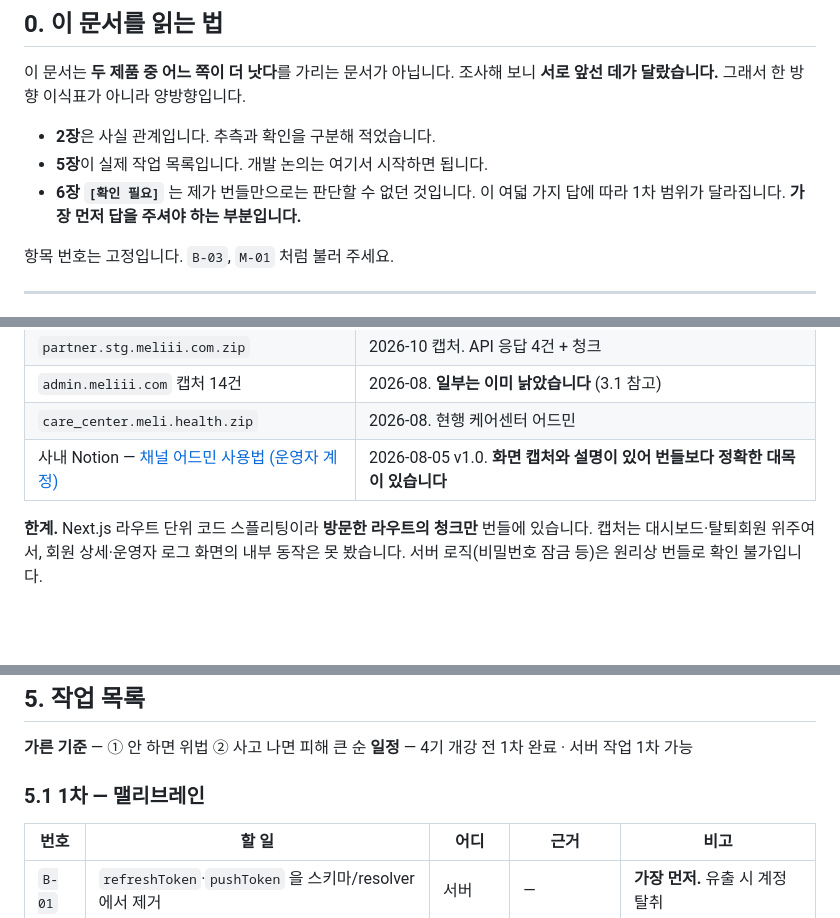
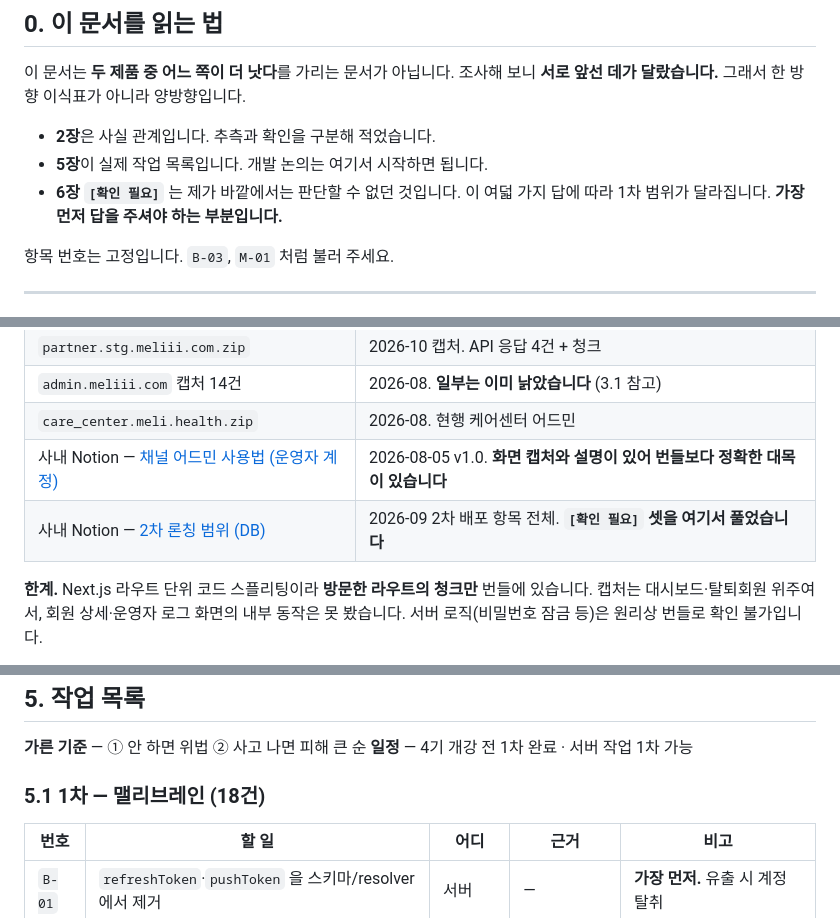
Before and after one commit to butblank-oss/admin_meli.health, a Markdown page: docs/맬리-맬리브레인-대조표.md, 3 parts joined by grey strips. Rendered like a GitHub page; blank space fills up the shorter version.

```diff
--- a/docs/맬리-맬리브레인-대조표.md
+++ b/docs/맬리-맬리브레인-대조표.md
@@ -12,7 +12,7 @@
 
 - **2장**은 사실 관계입니다. 추측과 확인을 구분해 적었습니다.
 - **5장**이 실제 작업 목록입니다. 개발 논의는 여기서 시작하면 됩니다.
-- **6장 `[확인 필요]`** 는 제가 번들만으로는 판단할 수 없던 것입니다. 이 여덟 가지 답에 따라
+- **6장 `[확인 필요]`** 는 제가 바깥에서는 판단할 수 없던 것입니다. 이 여덟 가지 답에 따라
   1차 범위가 달라집니다. **가장 먼저 답을 주셔야 하는 부분입니다.**
 
 항목 번호는 고정입니다. `B-03`, `M-01` 처럼 불러 주세요.
@@ -82,6 +82,7 @@
 | `admin.meliii.com` 캡처 14건 | 2026-08. **일부는 이미 낡았습니다** (3.1 참고) |
 | `care_center.meli.health.zip` | 2026-08. 현행 케어센터 어드민 |
 | 사내 Notion — [채널 어드민 사용법 (운영자 계정)](https://app.notion.com/p/3b39051affec813a82dfcfd56e7862a5) | 2026-08-05 v1.0. **화면 캡처와 설명이 있어 번들보다 정확한 대목이 있습니다** |
+| 사내 Notion — [2차 론칭 범위 (DB)](https://app.notion.com/p/3ab9051affec8037b698dfeba7268672) | 2026-09 2차 배포 항목 전체. **`[확인 필요]` 셋을 여기서 풀었습니다** |
 
 **한계.** Next.js 라우트 단위 코드 스플리팅이라 **방문한 라우트의 청크만** 번들에 있습니다.
 캡처는 대시보드·탈퇴회원 위주여서, 회원 상세·운영자 로그 화면의 내부 동작은 못 봤습니다.
@@ -260,7 +264,7 @@ CX 관리(맬리 1:1 / 맬리 FAQ / 채널 1:1 / 파트너 FAQ)
 **가른 기준** — ① 안 하면 위법 ② 사고 나면 피해 큰 순
 **일정** — 4기 개강 전 1차 완료 · 서버 작업 1차 가능
 
-### 5.1 1차 — 맬리브레인
+### 5.1 1차 — 맬리브레인 (18건)
 
 | 번호 | 할 일 | 어디 | 근거 | 비고 |
 |---|---|---|---|---|
```
Also changed, not shown: other parts of docs/맬리-맬리브레인-대조표.md (+50 -21 lines), docs/맬리-맬리브레인-요약보고.md (+13 -12 lines).
